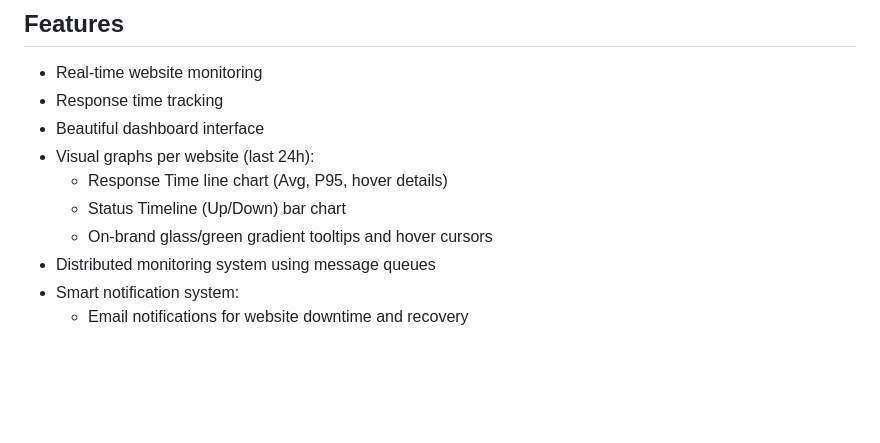
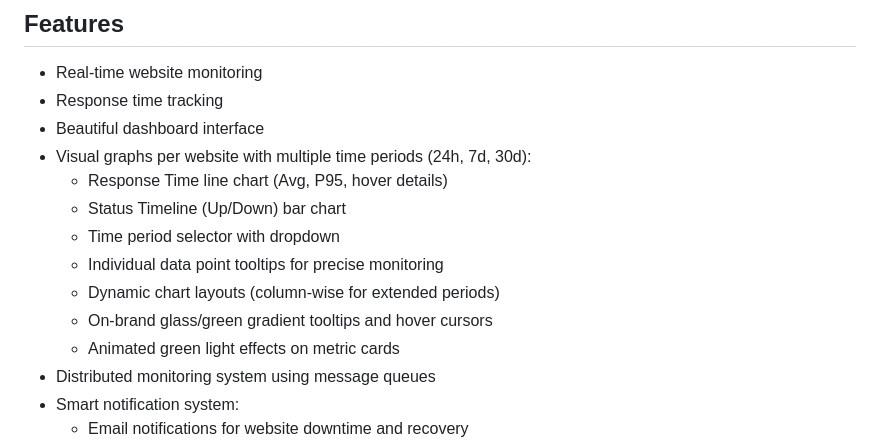
Before and after one commit to Rudra-Sankha-Sinhamahapatra/Better-Uptime, a Markdown page: README.md, the part around the change. Drawn GitHub-style; blank space fills up the shorter version.

```diff
--- a/README.md
+++ b/README.md
@@ -11,10 +11,14 @@ https://github.com/user-attachments/assets/b115c62a-99b5-4f0a-b3d3-3059a30492d8
 - Real-time website monitoring
 - Response time tracking
 - Beautiful dashboard interface
-- Visual graphs per website (last 24h):
+- Visual graphs per website with multiple time periods (24h, 7d, 30d):
   - Response Time line chart (Avg, P95, hover details)
   - Status Timeline (Up/Down) bar chart
+  - Time period selector with dropdown
+  - Individual data point tooltips for precise monitoring
+  - Dynamic chart layouts (column-wise for extended periods)
   - On-brand glass/green gradient tooltips and hover cursors
+  - Animated green light effects on metric cards
 - Distributed monitoring system using message queues
 - Smart notification system:
   - Email notifications for website downtime and recovery
```
